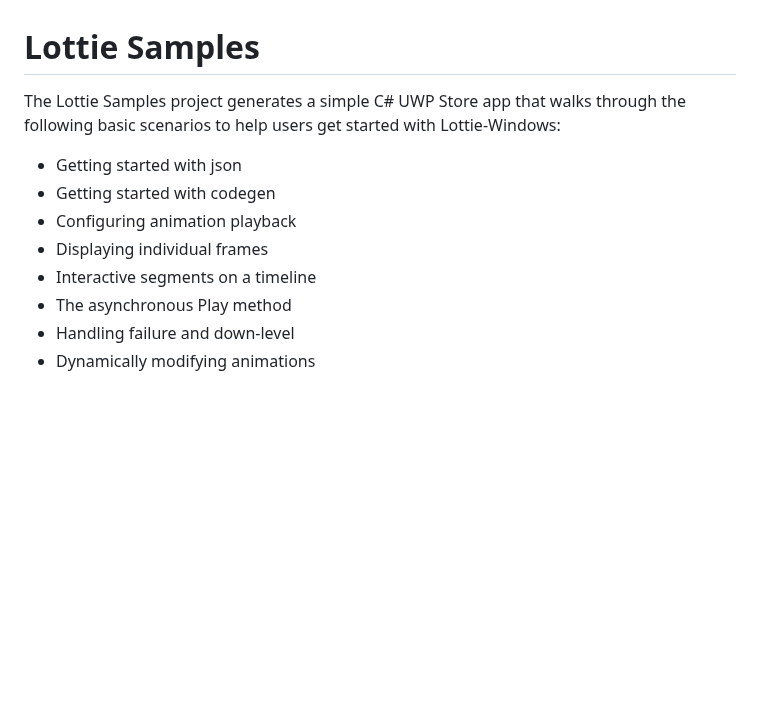
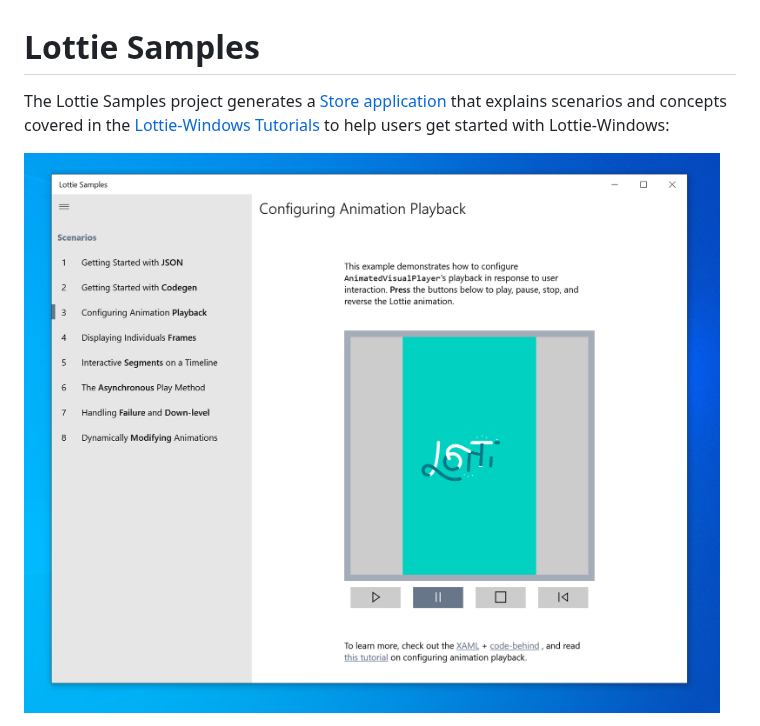
Before and after one commit to CommunityToolkit/Lottie-Windows, a Markdown page: samples/README.md, the part around one of its changes. GitHub-like rendering; pictures changed too: images/LottieSamples_Screenshot.png (added); blank space fills up the shorter version.

```diff
--- a/samples/README.md
+++ b/samples/README.md
@@ -1,12 +1,5 @@
 # Lottie Samples
-The Lottie Samples project generates a simple C# UWP Store app that walks through the following basic scenarios to help users get started with Lottie-Windows:
+The Lottie Samples project generates a [Store application](https://aka.ms/lottiesamples) that explains scenarios and concepts covered in the [Lottie-Windows Tutorials](https://docs.microsoft.com/en-us/windows/communitytoolkit/animations/lottie#tutorials) to help users get started with Lottie-Windows:
 
-* Getting started with json
-* Getting started with codegen
-* Configuring animation playback
-* Displaying individual frames
-* Interactive segments on a timeline
-* The asynchronous Play method
-* Handling failure and down-level
-* Dynamically modifying animations
+![LottieSamples_Screenshot](../images/LottieSamples_Screenshot.png)
 
```
Also changed, not shown: other parts of samples/README.md (+1 -1 lines), README.md (+17 -9 lines), VERSION_HISTORY.md (added, +65 -0 lines), dlls/README.md (+1 -1 lines), 5 other files.
